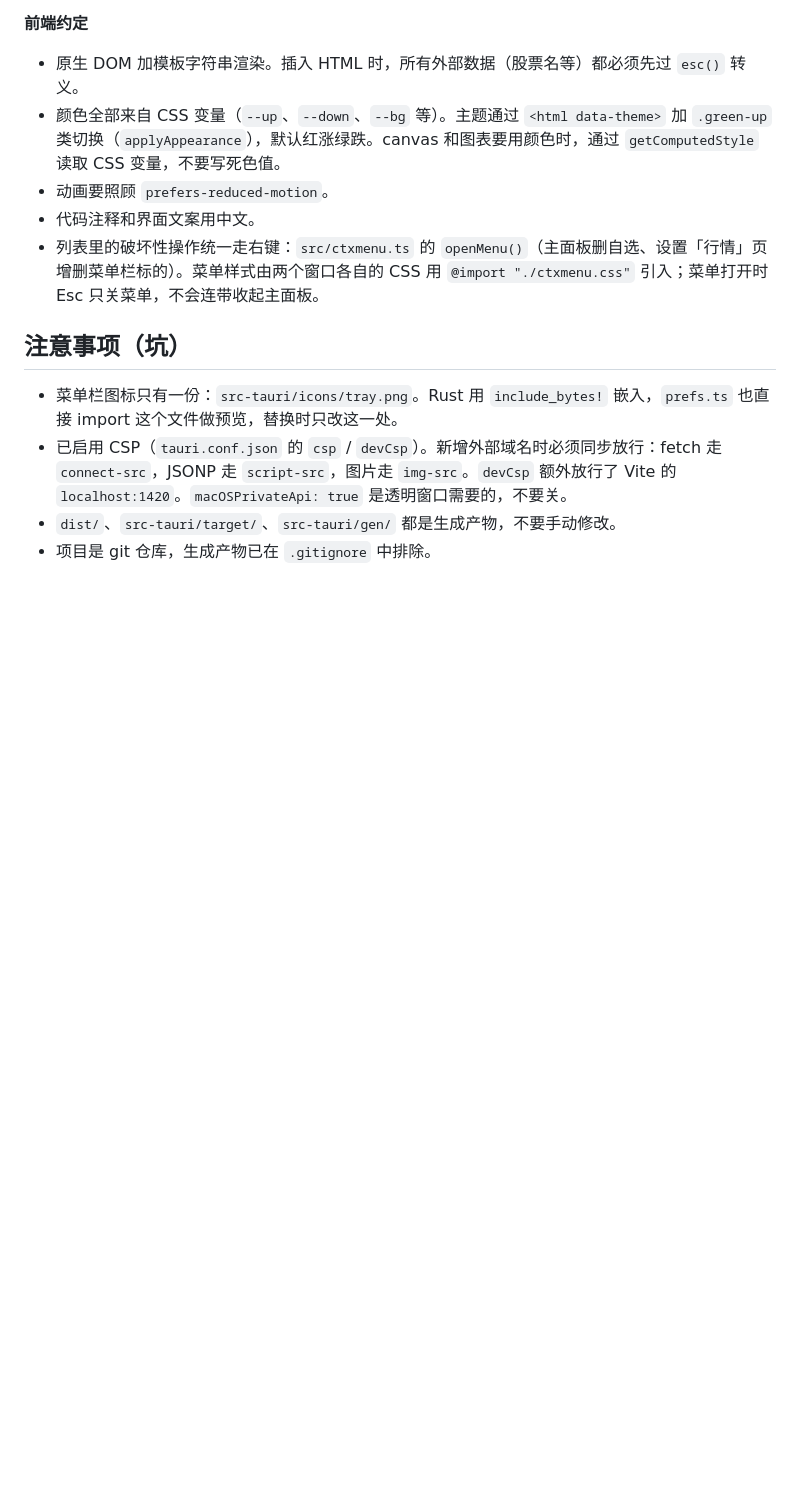
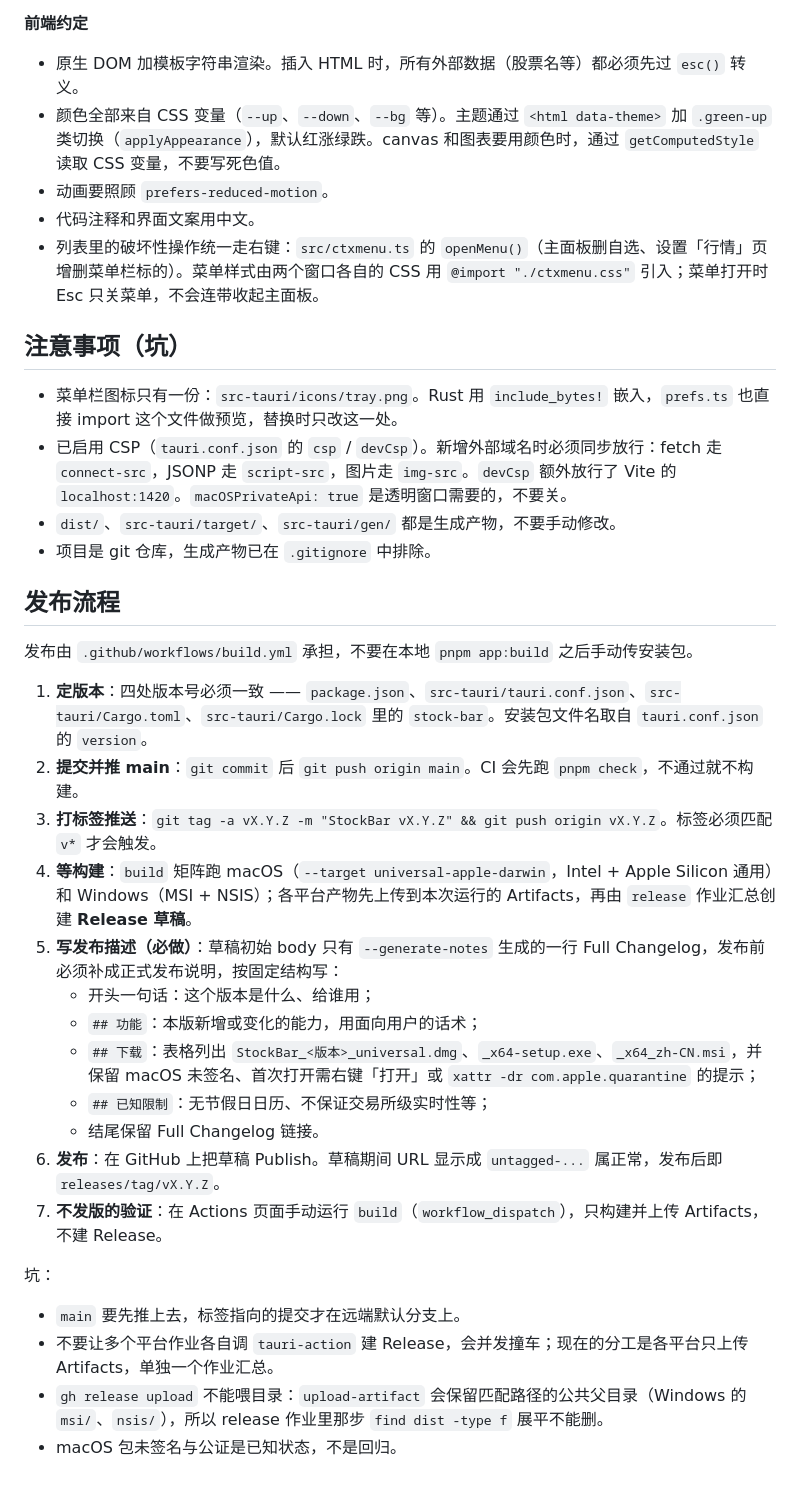
Before and after one commit to Garretqaq/stock-bar, a Markdown page: AGENTS.md, the part around the change. Drawn GitHub-style; blank space fills up the shorter version.

Commit message:
文档：AGENTS.md 补充发布流程（版本对齐、打标签、发布描述、发布与验证）

```diff
--- a/AGENTS.md
+++ b/AGENTS.md
@@ -85,3 +85,27 @@ Vite 是多页面打包，入口在 `vite.config.ts` 的 `rollupOptions.input`
 - 已启用 CSP（`tauri.conf.json` 的 `csp` / `devCsp`）。新增外部域名时必须同步放行：fetch 走 `connect-src`，JSONP 走 `script-src`，图片走 `img-src`。`devCsp` 额外放行了 Vite 的 `localhost:1420`。`macOSPrivateApi: true` 是透明窗口需要的，不要关。
 - `dist/`、`src-tauri/target/`、`src-tauri/gen/` 都是生成产物，不要手动修改。
 - 项目是 git 仓库，生成产物已在 `.gitignore` 中排除。
+
+## 发布流程
+
+发布由 `.github/workflows/build.yml` 承担，不要在本地 `pnpm app:build` 之后手动传安装包。
+
+1. **定版本**：四处版本号必须一致 —— `package.json`、`src-tauri/tauri.conf.json`、`src-tauri/Cargo.toml`、`src-tauri/Cargo.lock` 里的 `stock-bar`。安装包文件名取自 `tauri.conf.json` 的 `version`。
+2. **提交并推 main**：`git commit` 后 `git push origin main`。CI 会先跑 `pnpm check`，不通过就不构建。
+3. **打标签推送**：`git tag -a vX.Y.Z -m "StockBar vX.Y.Z" && git push origin vX.Y.Z`。标签必须匹配 `v*` 才会触发。
+4. **等构建**：`build` 矩阵跑 macOS（`--target universal-apple-darwin`，Intel + Apple Silicon 通用）和 Windows（MSI + NSIS）；各平台产物先上传到本次运行的 Artifacts，再由 `release` 作业汇总创建 **Release 草稿**。
+5. **写发布描述（必做）**：草稿初始 body 只有 `--generate-notes` 生成的一行 Full Changelog，发布前必须补成正式发布说明，按固定结构写：
+   - 开头一句话：这个版本是什么、给谁用；
+   - `## 功能`：本版新增或变化的能力，用面向用户的话术；
+   - `## 下载`：表格列出 `StockBar_<版本>_universal.dmg`、`_x64-setup.exe`、`_x64_zh-CN.msi`，并保留 macOS 未签名、首次打开需右键「打开」或 `xattr -dr com.apple.quarantine` 的提示；
+   - `## 已知限制`：无节假日日历、不保证交易所级实时性等；
+   - 结尾保留 Full Changelog 链接。
+6. **发布**：在 GitHub 上把草稿 Publish。草稿期间 URL 显示成 `untagged-...` 属正常，发布后即 `releases/tag/vX.Y.Z`。
+7. **不发版的验证**：在 Actions 页面手动运行 `build`（`workflow_dispatch`），只构建并上传 Artifacts，不建 Release。
+
+坑：
+
+- `main` 要先推上去，标签指向的提交才在远端默认分支上。
+- 不要让多个平台作业各自调 `tauri-action` 建 Release，会并发撞车；现在的分工是各平台只上传 Artifacts，单独一个作业汇总。
+- `gh release upload` 不能喂目录：`upload-artifact` 会保留匹配路径的公共父目录（Windows 的 `msi/`、`nsis/`），所以 release 作业里那步 `find dist -type f` 展平不能删。
+- macOS 包未签名与公证是已知状态，不是回归。
```
